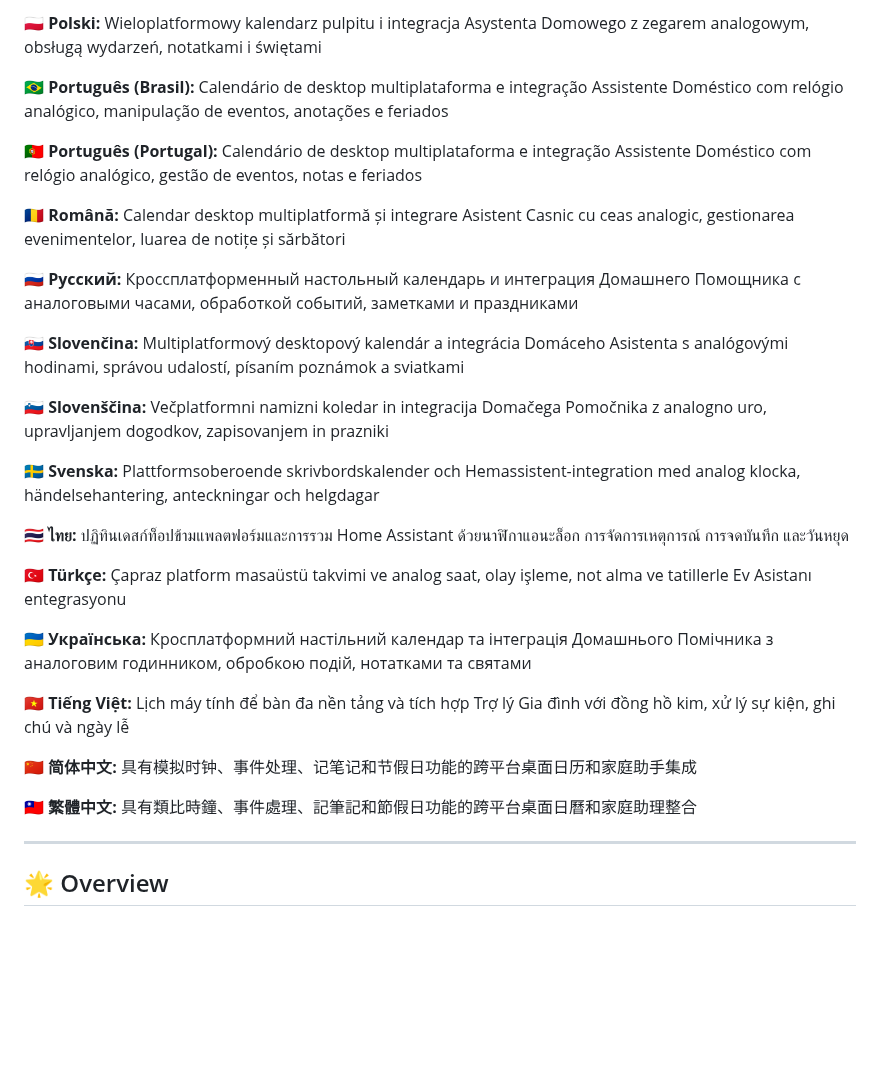
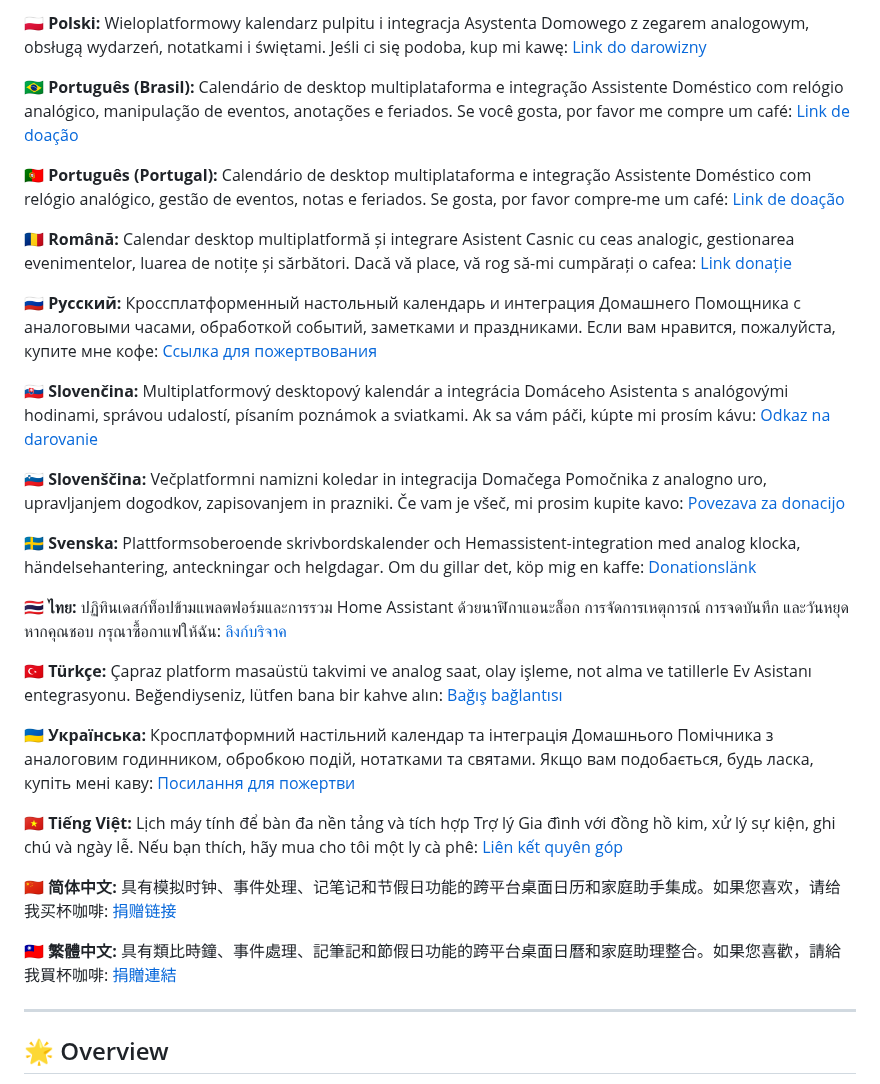
Before and after one commit to oernster/calendifier, a Markdown page: README.md, the part around one of its changes. Rendered like a GitHub page; blank space fills up the shorter version.

```diff
--- a/README.md
+++ b/README.md
@@ -59,31 +59,31 @@
 
-**🇵🇱 Polski:** Wieloplatformowy kalendarz pulpitu i integracja Asystenta Domowego z zegarem analogowym, obsługą wydarzeń, notatkami i świętami
+**🇵🇱 Polski:** Wieloplatformowy kalendarz pulpitu i integracja Asystenta Domowego z zegarem analogowym, obsługą wydarzeń, notatkami i świętami. Jeśli ci się podoba, kup mi kawę: [Link do darowizny](https://www.paypal.com/ncp/payment/UNU78VKKJ49SY)
 
-**🇧🇷 Português (Brasil):** Calendário de desktop multiplataforma e integração Assistente Doméstico com relógio analógico, manipulação de eventos, anotações e feriados
+**🇧🇷 Português (Brasil):** Calendário de desktop multiplataforma e integração Assistente Doméstico com relógio analógico, manipulação de eventos, anotações e feriados. Se você gosta, por favor me compre um café: [Link de doação](https://www.paypal.com/ncp/payment/UNU78VKKJ49SY)
 
-**🇵🇹 Português (Portugal):** Calendário de desktop multiplataforma e integração Assistente Doméstico com relógio analógico, gestão de eventos, notas e feriados
+**🇵🇹 Português (Portugal):** Calendário de desktop multiplataforma e integração Assistente Doméstico com relógio analógico, gestão de eventos, notas e feriados. Se gosta, por favor compre-me um café: [Link de doação](https://www.paypal.com/ncp/payment/UNU78VKKJ49SY)
 
-**🇷🇴 Română:** Calendar desktop multiplatformă și integrare Asistent Casnic cu ceas analogic, gestionarea evenimentelor, luarea de notițe și sărbători
+**🇷🇴 Română:** Calendar desktop multiplatformă și integrare Asistent Casnic cu ceas analogic, gestionarea evenimentelor, luarea de notițe și sărbători. Dacă vă place, vă rog să-mi cumpărați o cafea: [Link donație](https://www.paypal.com/ncp/payment/UNU78VKKJ49SY)
 
-**🇷🇺 Русский:** Кроссплатформенный настольный календарь и интеграция Домашнего Помощника с аналоговыми часами, обработкой событий, заметками и праздниками
+**🇷🇺 Русский:** Кроссплатформенный настольный календарь и интеграция Домашнего Помощника с аналоговыми часами, обработкой событий, заметками и праздниками. Если вам нравится, пожалуйста, купите мне кофе: [Ссылка для пожертвования](https://www.paypal.com/ncp/payment/UNU78VKKJ49SY)
 
-**🇸🇰 Slovenčina:** Multiplatformový desktopový kalendár a integrácia Domáceho Asistenta s analógovými hodinami, správou udalostí, písaním poznámok a sviatkami
+**🇸🇰 Slovenčina:** Multiplatformový desktopový kalendár a integrácia Domáceho Asistenta s analógovými hodinami, správou udalostí, písaním poznámok a sviatkami. Ak sa vám páči, kúpte mi prosím kávu: [Odkaz na darovanie](https://www.paypal.com/ncp/payment/UNU78VKKJ49SY)
 
-**🇸🇮 Slovenščina:** Večplatformni namizni koledar in integracija Domačega Pomočnika z analogno uro, upravljanjem dogodkov, zapisovanjem in prazniki
+**🇸🇮 Slovenščina:** Večplatformni namizni koledar in integracija Domačega Pomočnika z analogno uro, upravljanjem dogodkov, zapisovanjem in prazniki. Če vam je všeč, mi prosim kupite kavo: [Povezava za donacijo](https://www.paypal.com/ncp/payment/UNU78VKKJ49SY)
 
-**🇸🇪 Svenska:** Plattformsoberoende skrivbordskalender och Hemassistent-integration med analog klocka, händelsehantering, anteckningar och helgdagar
+**🇸🇪 Svenska:** Plattformsoberoende skrivbordskalender och Hemassistent-integration med analog klocka, händelsehantering, anteckningar och helgdagar. Om du gillar det, köp mig en kaffe: [Donationslänk](https://www.paypal.com/ncp/payment/UNU78VKKJ49SY)
 
-**🇹🇭 ไทย:** ปฏิทินเดสก์ท็อปข้ามแพลตฟอร์มและการรวม Home Assistant ด้วยนาฬิกาแอนะล็อก การจัดการเหตุการณ์ การจดบันทึก และวันหยุด
+**🇹🇭 ไทย:** ปฏิทินเดสก์ท็อปข้ามแพลตฟอร์มและการรวม Home Assistant ด้วยนาฬิกาแอนะล็อก การจัดการเหตุการณ์ การจดบันทึก และวันหยุด หากคุณชอบ กรุณาซื้อกาแฟให้ฉัน: [ลิงก์บริจาค](https://www.paypal.com/ncp/payment/UNU78VKKJ49SY)
 
-**🇹🇷 Türkçe:** Çapraz platform masaüstü takvimi ve analog saat, olay işleme, not alma ve tatillerle Ev Asistanı entegrasyonu
+**🇹🇷 Türkçe:** Çapraz platform masaüstü takvimi ve analog saat, olay işleme, not alma ve tatillerle Ev Asistanı entegrasyonu. Beğendiyseniz, lütfen bana bir kahve alın: [Bağış bağlantısı](https://www.paypal.com/ncp/payment/UNU78VKKJ49SY)
 
-**🇺🇦 Українська:** Кросплатформний настільний календар та інтеграція Домашнього Помічника з аналоговим годинником, обробкою подій, нотатками та святами
+**🇺🇦 Українська:** Кросплатформний настільний календар та інтеграція Домашнього Помічника з аналоговим годинником, обробкою подій, нотатками та святами. Якщо вам подобається, будь ласка, купіть мені каву: [Посилання для пожертви](https://www.paypal.com/ncp/payment/UNU78VKKJ49SY)
 
-**🇻🇳 Tiếng Việt:** Lịch máy tính để bàn đa nền tảng và tích hợp Trợ lý Gia đình với đồng hồ kim, xử lý sự kiện, ghi chú và ngày lễ
+**🇻🇳 Tiếng Việt:** Lịch máy tính để bàn đa nền tảng và tích hợp Trợ lý Gia đình với đồng hồ kim, xử lý sự kiện, ghi chú và ngày lễ. Nếu bạn thích, hãy mua cho tôi một ly cà phê: [Liên kết quyên góp](https://www.paypal.com/ncp/payment/UNU78VKKJ49SY)
 
-**🇨🇳 简体中文:** 具有模拟时钟、事件处理、记笔记和节假日功能的跨平台桌面日历和家庭助手集成
+**🇨🇳 简体中文:** 具有模拟时钟、事件处理、记笔记和节假日功能的跨平台桌面日历和家庭助手集成。如果您喜欢，请给我买杯咖啡: [捐赠链接](https://www.paypal.com/ncp/payment/UNU78VKKJ49SY)
 
-**🇹🇼 繁體中文:** 具有類比時鐘、事件處理、記筆記和節假日功能的跨平台桌面日曆和家庭助理整合
+**🇹🇼 繁體中文:** 具有類比時鐘、事件處理、記筆記和節假日功能的跨平台桌面日曆和家庭助理整合。如果您喜歡，請給我買杯咖啡: [捐贈連結](https://www.paypal.com/ncp/payment/UNU78VKKJ49SY)
 
 
 ---
```
Also changed, not shown: other parts of README.md (+26 -26 lines).
